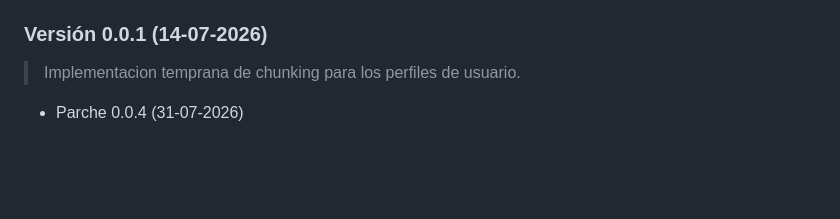
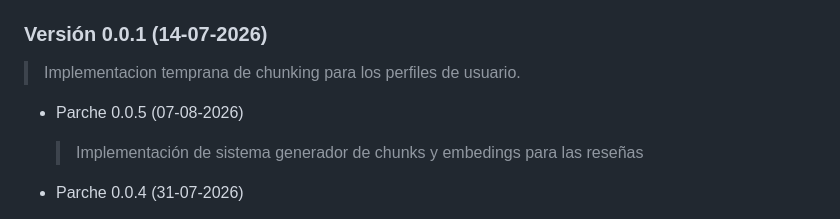
Before and after one commit to jonathanurrutiat-wq/motor-de-recomendacion-semantica-multiperfil, a Markdown page: README.md, the part around one of its changes. Rendered like a GitHub page; blank space fills up the shorter version.

```diff
--- a/README.md
+++ b/README.md
@@ -56,6 +56,10 @@ La arquitectura es genérica: el modelo no está rígidamente programado para un
 ### **Versión 0.0.1** (14-07-2026)
 > Implementacion temprana de chunking para los perfiles de usuario.
 
+
+* Parche 0.0.5 (07-08-2026)
+    > Implementación de sistema generador de chunks y embedings para las reseñas
+
 * Parche 0.0.4 (31-07-2026)
 
     * Añadido nuevo filtro para el procesado de la base de datos: ahora se eliminan reseñas con textos tanto completamente vacíos como con números (*presuntamente*) fuera de contexto, es decir, sin ningún tipo de texto además de los propios números.
```
Also changed, not shown: other parts of README.md (+1 -1 lines).
